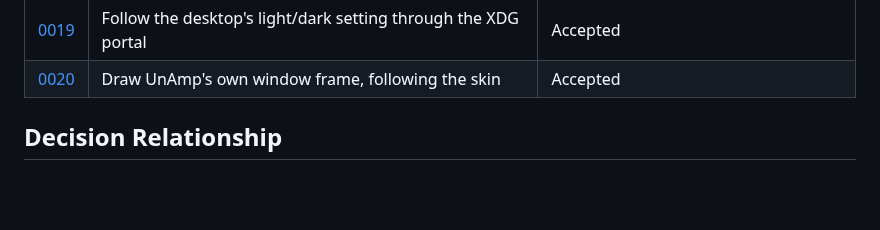
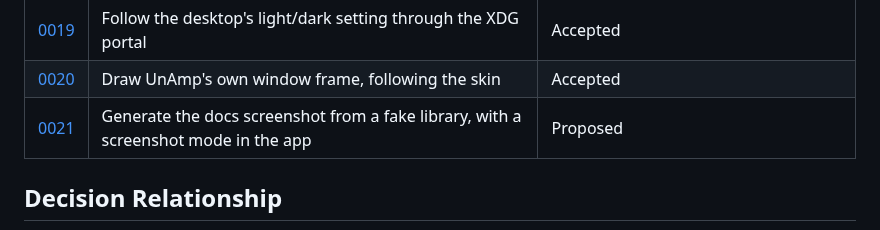
Before and after one commit to divanvisagie/UnAmp, a Markdown page: docs/adr/README.md, the part around one of its changes. GitHub-like rendering; blank space fills up the shorter version.

```diff
--- a/docs/adr/README.md
+++ b/docs/adr/README.md
@@ -60,6 +60,7 @@ mechanics of adding one.
 | [0018](0018-one-command-path.md) | Route every front end through one command type and shared display rules | Accepted |
 | [0019](0019-follow-desktop-color-scheme.md) | Follow the desktop's light/dark setting through the XDG portal | Accepted |
 | [0020](0020-draw-own-window-frame.md) | Draw UnAmp's own window frame, following the skin | Accepted |
+| [0021](0021-screenshot-mode.md) | Generate the docs screenshot from a fake library, with a screenshot mode in the app | Proposed |
 
 ## Decision Relationship
 
```
Also changed, not shown: other parts of docs/adr/README.md (+2 -0 lines), docs/adr/0021-screenshot-mode.md (added, +45 -0 lines), docs/screenshot.png (added), 7 other files.
